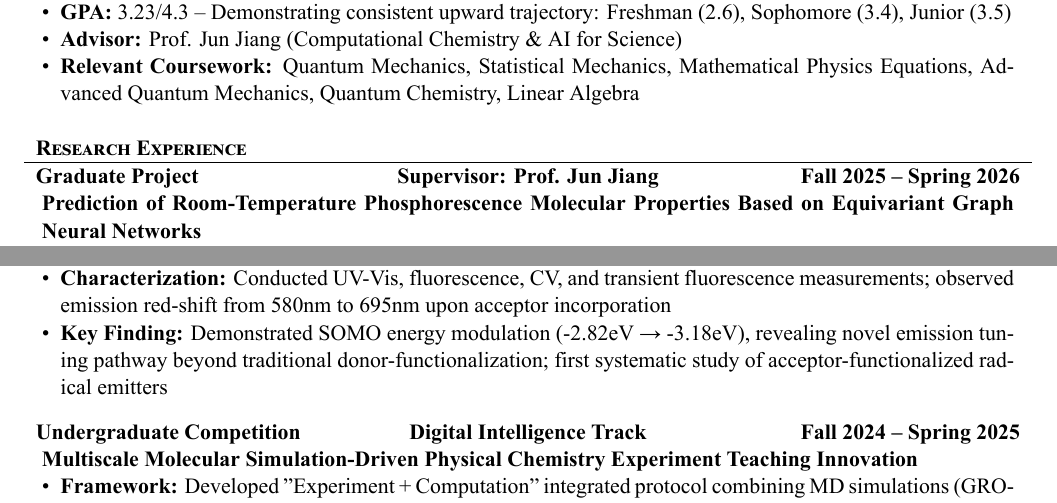
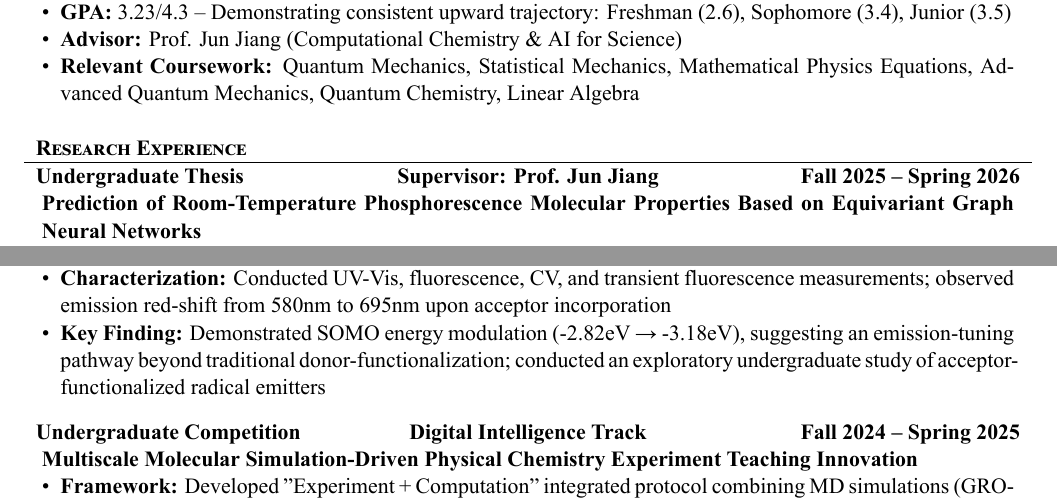
Before and after one commit to techandscixie2005/portfolio, a LaTeX CV (Xie_Xiangyu_Resume.tex): two parts of page 1 of 2, joined at a grey line, cut so that both start at the same text. The pictures show the PDF file Xie_Xiangyu_Resume.pdf that the author committed with the source.

Commit message:
Update resume wording for undergraduate thesis consistency
- EGNN project: Graduate Project → Undergraduate Thesis
- Doublet-emissive: remove "novel" and "first systematic study",
  replace with "suggesting an emission-tuning pathway" and
  "exploratory undergraduate study"

```diff
--- a/Xie_Xiangyu_Resume.tex
+++ b/Xie_Xiangyu_Resume.tex
@@ -43,7 +43,7 @@
 \end{cvsection}
 
 \begin{cvsection}{Research Experience}
-	\begin{cvsubsection}{Graduate Project}{Supervisor: Prof. Jun Jiang}{Fall 2025 -- Spring 2026}
+	\begin{cvsubsection}{Undergraduate Thesis}{Supervisor: Prof. Jun Jiang}{Fall 2025 -- Spring 2026}
 		\textbf{Prediction of Room-Temperature Phosphorescence Molecular Properties Based on Equivariant Graph Neural Networks}
 		\begin{itemize}
 			\item \textbf{Dataset \& Targets:} Built a 3D molecular graph pipeline for about 6,000 organic RTP candidate molecules with quantum-chemistry labels for $\Delta E_{S_1-T_1}$, $SOC_{T_1 \to S_1}$, $SOC_{T_1 \to S_0}$, and $f_{\mathrm{osc},S_1}$
@@ -61,7 +61,7 @@
 			\item \textbf{Project:} Undergraduate Research Program; successfully completed and passed final evaluation
 			\item \textbf{Molecular Design \& Synthesis:} Designed TTM-AnQ radical by coupling TTM radical with 9,10-anthraquinone acceptor; executed multi-step synthesis via Friedel–Crafts, Suzuki coupling, and oxidation
 			\item \textbf{Characterization:} Conducted UV-Vis, fluorescence, CV, and transient fluorescence measurements; observed emission red-shift from 580nm to 695nm upon acceptor incorporation
-			\item \textbf{Key Finding:} Demonstrated SOMO energy modulation (-2.82eV → -3.18eV), revealing novel emission tuning pathway beyond traditional donor-functionalization; first systematic study of acceptor-functionalized radical emitters
+			\item \textbf{Key Finding:} Demonstrated SOMO energy modulation (-2.82eV → -3.18eV), suggesting an emission-tuning pathway beyond traditional donor-functionalization; conducted an exploratory undergraduate study of acceptor-functionalized radical emitters
 		\end{itemize}
 	\end{cvsubsection}
 
```
Also changed, not shown: Xie_Xiangyu_Resume.pdf.
